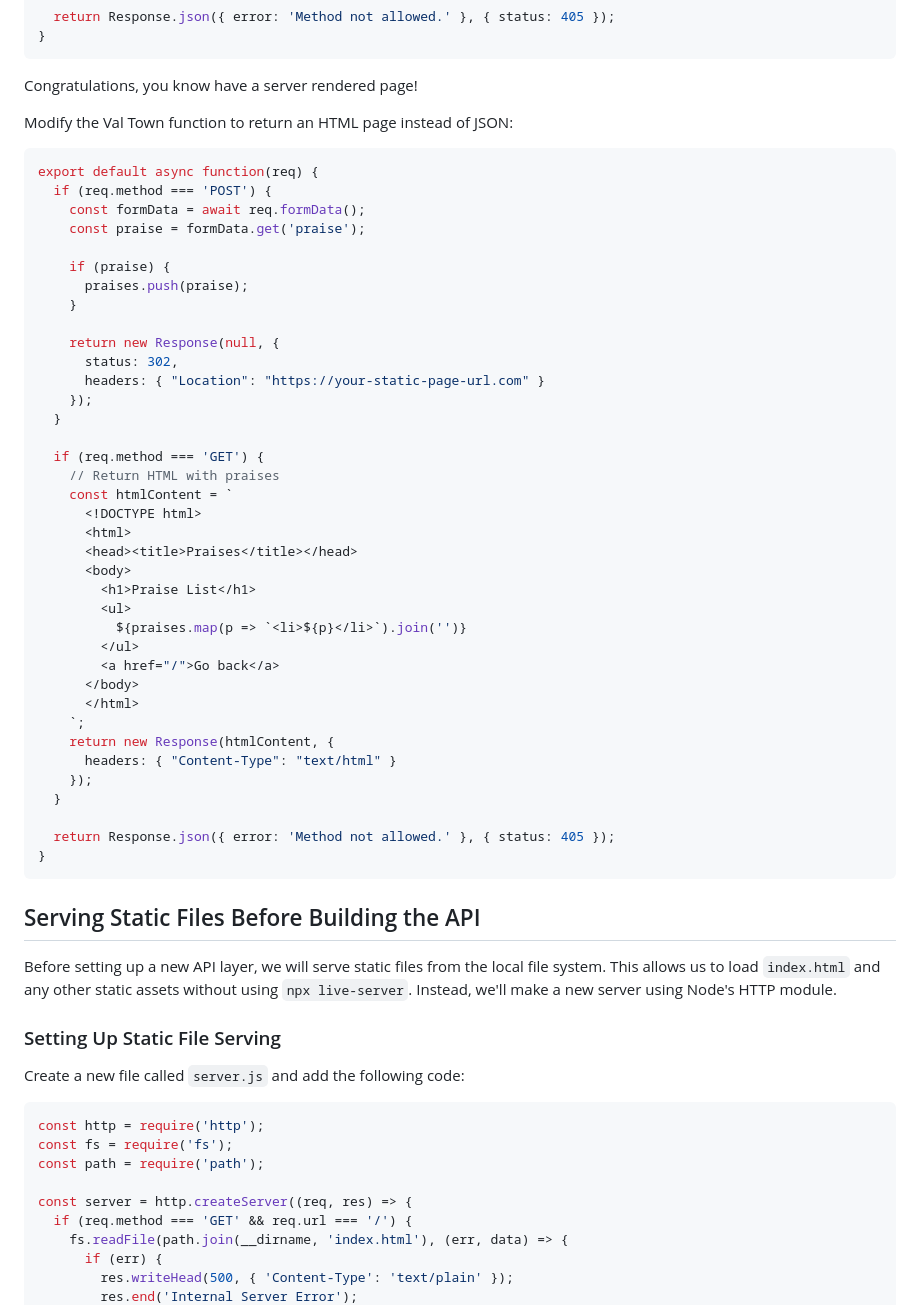
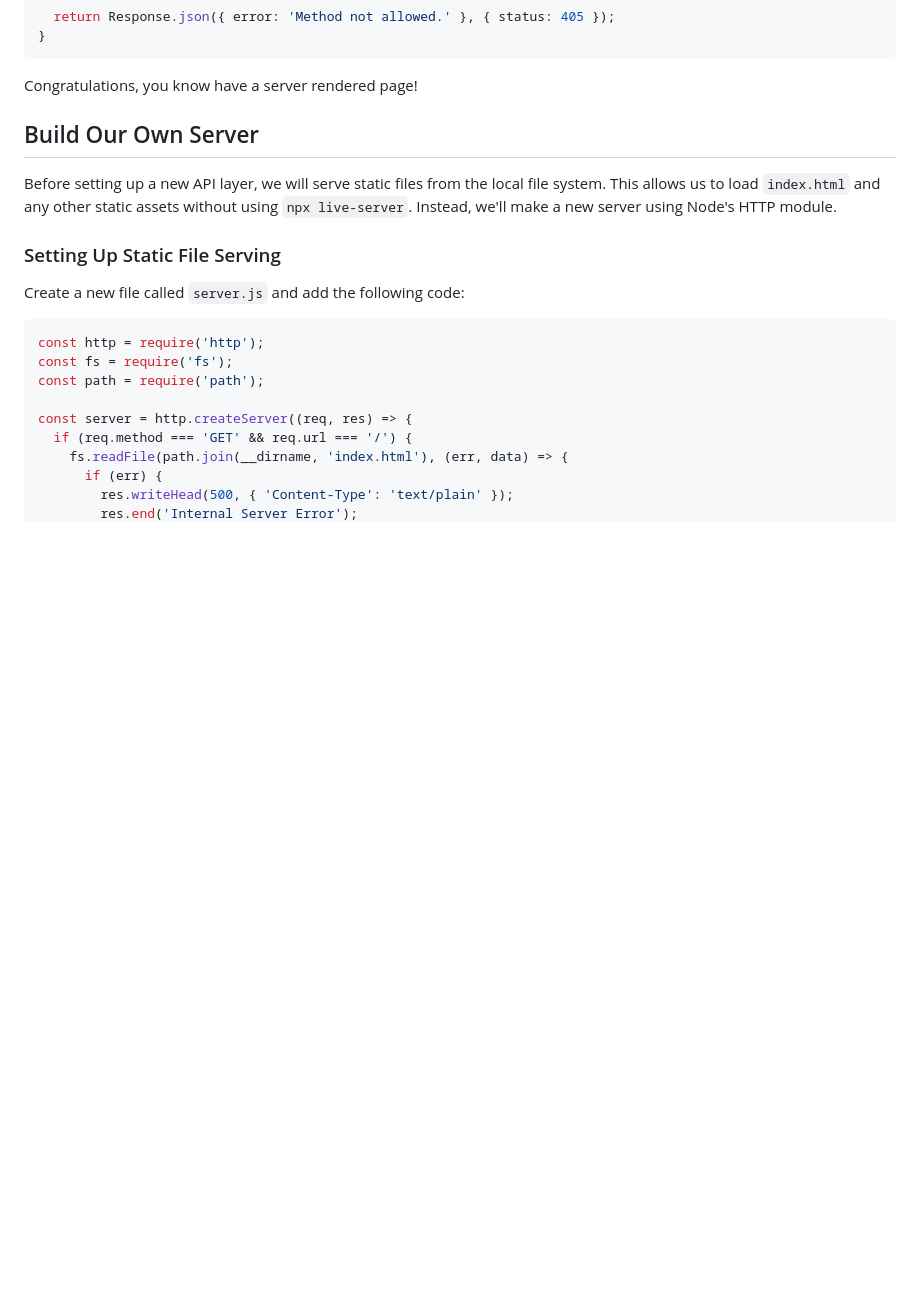
Before and after one commit to pchinjr/praise-cage-rest-api-workshop, a Markdown page: README.md, the part around the change. Drawn GitHub-style; blank space fills up the shorter version.

Commit message:
fix: removed duplicate section

````diff
--- a/README.md
+++ b/README.md
@@ -162,50 +162,7 @@ export default async function(req) {
 ```
 Congratulations, you know have a server rendered page!
 
-
-Modify the Val Town function to return an HTML page instead of JSON:
-
-```js
-export default async function(req) {
-  if (req.method === 'POST') {
-    const formData = await req.formData();
-    const praise = formData.get('praise');
-
-    if (praise) {
-      praises.push(praise);
-    }
-
-    return new Response(null, {
-      status: 302,
-      headers: { "Location": "https://your-static-page-url.com" }
-    });
-  }
-
-  if (req.method === 'GET') {
-    // Return HTML with praises
-    const htmlContent = `
-      <!DOCTYPE html>
-      <html>
-      <head><title>Praises</title></head>
-      <body>
-        <h1>Praise List</h1>
-        <ul>
-          ${praises.map(p => `<li>${p}</li>`).join('')}
-        </ul>
-        <a href="/">Go back</a>
-      </body>
-      </html>
-    `;
-    return new Response(htmlContent, {
-      headers: { "Content-Type": "text/html" }
-    });
-  }
-
-  return Response.json({ error: 'Method not allowed.' }, { status: 405 });
-}
-```
-
-## Serving Static Files Before Building the API
+## Build Our Own Server
 
 Before setting up a new API layer, we will serve static files from the local file system. This allows us to load `index.html` and any other static assets without using `npx live-server`. Instead, we'll make a new server using Node's HTTP module.
 
````
